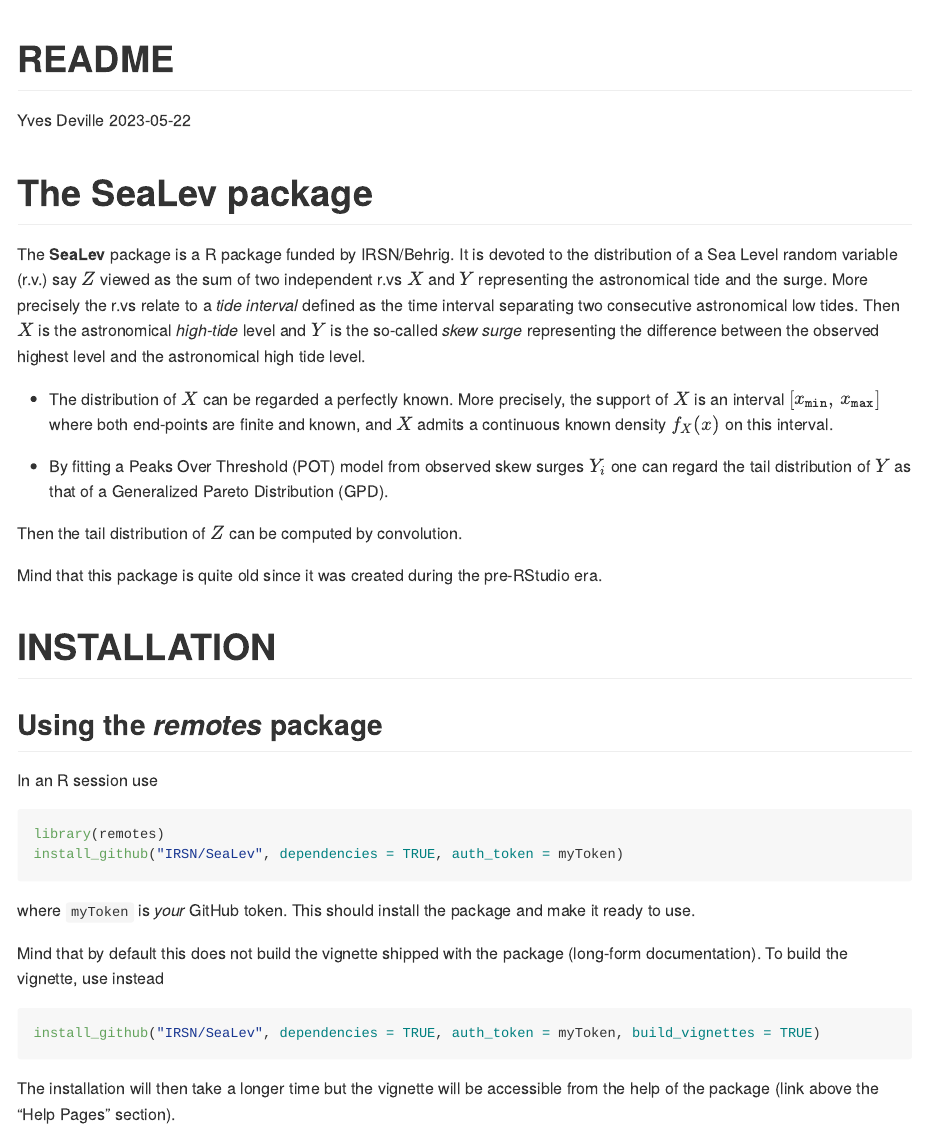
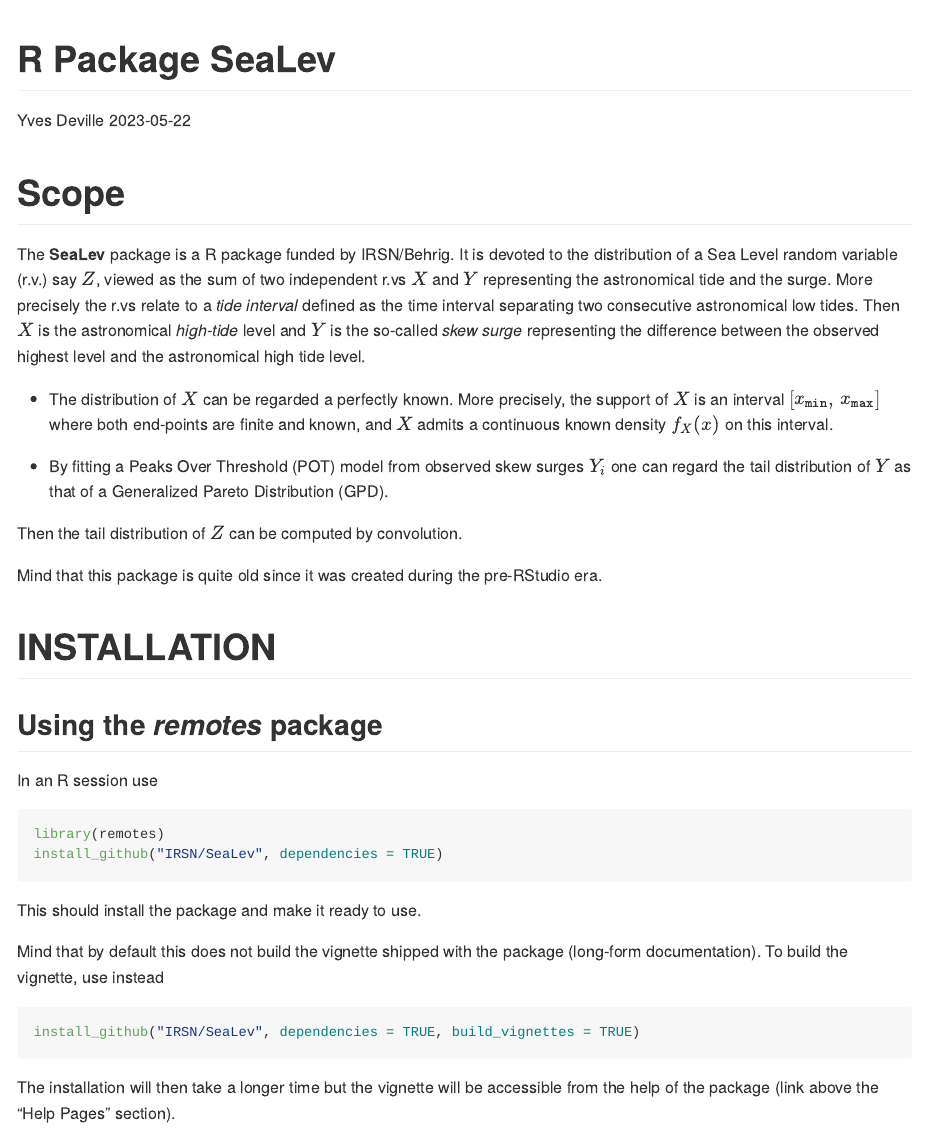
Before and after one commit to IRSN/SeaLev, an R Markdown document (README.Rmd): the page in a window 1100 px wide, from its top. Rendered offline with R 4.5, knitr and Pandoc, with nearby package versions.

Commit message:
README and guide

````diff
--- a/README.Rmd
+++ b/README.Rmd
@@ -1,23 +1,22 @@
 ---
-title: "README"
+title: "R Package SeaLev"
 author: "Yves Deville"
 date: "2023-05-22"
 output: github_document
 ---
 
 
-
-# The SeaLev package
+# Scope
 
 The **SeaLev** package is a R package funded by IRSN/Behrig. It is
 devoted to the distribution of a Sea Level random variable (r.v.) say
-$Z$ viewed as the sum of two independent r.vs $X$ and $Y$ representing
-the astronomical tide and the surge. More precisely the r.vs relate to
-a *tide interval* defined as the time interval separating two
-consecutive astronomical low tides. Then $X$ is the astronomical
-*high-tide* level and $Y$ is the so-called *skew surge* representing
-the difference between the observed highest level and the astronomical
-high tide level.
+$Z$, viewed as the sum of two independent r.vs $X$ and $Y$
+representing the astronomical tide and the surge. More precisely the
+r.vs relate to a *tide interval* defined as the time interval
+separating two consecutive astronomical low tides. Then $X$ is the
+astronomical *high-tide* level and $Y$ is the so-called *skew surge*
+representing the difference between the observed highest level and the
+astronomical high tide level.
 
 - The distribution of $X$ can be regarded a perfectly known. More
   precisely, the support of $X$ is an interval $[x_{\texttt{min}}, \,
@@ -41,17 +40,15 @@
 
 ```{r, eval=FALSE}
 library(remotes)
-install_github("IRSN/SeaLev", dependencies = TRUE, auth_token = myToken)
+install_github("IRSN/SeaLev", dependencies = TRUE)
 ```
-
-where `myToken` is *your* GitHub token. This should install the
-package and make it ready to use.
+This should install the package and make it ready to use.
 
 Mind that by default this does not build the vignette shipped with the
 package (long-form documentation). To build the vignette, use instead
 
 ```{r, eval=FALSE}
-install_github("IRSN/SeaLev", dependencies = TRUE, auth_token = myToken, build_vignettes = TRUE)
+install_github("IRSN/SeaLev", dependencies = TRUE, build_vignettes = TRUE)
 ```
 The installation will then take a longer time but the vignette will be
 accessible from the help of the package (link above the "Help Pages"
````
Also changed, not shown: R/GPtail.R (+10 -4 lines), inst/doc/Rgraphics/figBrestAsympt1-1.pdf, inst/doc/Rgraphics/figBrestAsympt2-1.pdf, inst/doc/Rgraphics/figBrestConv0-1.pdf, inst/doc/Rgraphics/figBrestConv1-1.pdf, inst/doc/Rgraphics/figBrestConv15-1.pdf, inst/doc/Rgraphics/figBrestConv2-1.pdf, inst/doc/Rgraphics/figBrestConv3-1.pdf, inst/doc/Rgraphics/figBrestConv4-1.pdf, inst/doc/Rgraphics/figBrestConvGEV-1.pdf, inst/doc/Rgraphics/figBrestFitSurge-1.pdf, inst/doc/Rgraphics/figBrestTide-1.pdf, inst/doc/Rgraphics/figSplineDens1-1.pdf, inst/doc/Rgraphics/figSplineDens1-2.pdf, 6 more files, 2 other files.
